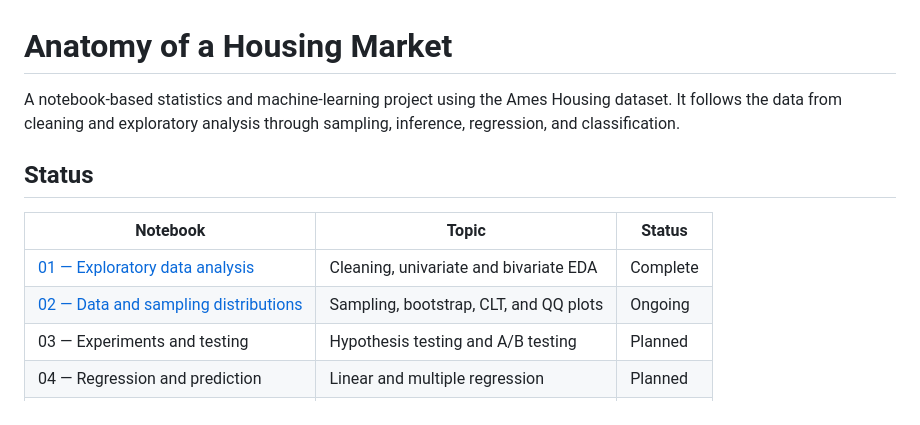
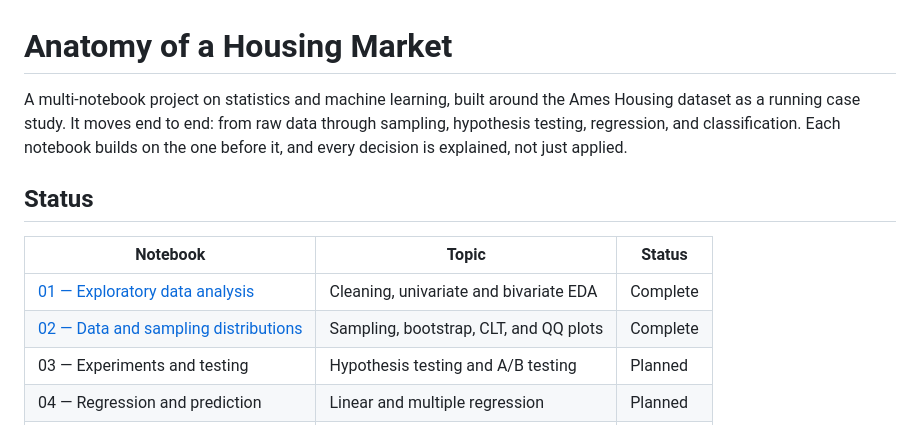
Before and after one commit to himangshuchetia-hc17/ames-house-prices, a Markdown page: README.md, the part around the change. GitHub-like rendering.

Commit message:
Mark Notebook 02 ("Data and sampling distributions") as complete in README.md and update notebook metadata for execution time consistency.

```diff
--- a/README.md
+++ b/README.md
@@ -1,13 +1,13 @@
 # Anatomy of a Housing Market
 
-A notebook-based statistics and machine-learning project using the Ames Housing dataset. It follows the data from cleaning and exploratory analysis through sampling, inference, regression, and classification.
+A multi-notebook project on statistics and machine learning, built around the Ames Housing dataset as a running case study. It moves end to end: from raw data through sampling, hypothesis testing, regression, and classification. Each notebook builds on the one before it, and every decision is explained, not just applied.
 
 ## Status
 
 | Notebook | Topic | Status |
 | --- | --- | --- |
 | [01 — Exploratory data analysis](notebooks/01_exploratory_data_analysis.ipynb) | Cleaning, univariate and bivariate EDA | Complete |
-| [02 — Data and sampling distributions](notebooks/02_data_and_sampling_distributions.ipynb) | Sampling, bootstrap, CLT, and QQ plots | Ongoing |
+| [02 — Data and sampling distributions](notebooks/02_data_and_sampling_distributions.ipynb) | Sampling, bootstrap, CLT, and QQ plots | Complete |
 | 03 — Experiments and testing | Hypothesis testing and A/B testing | Planned |
 | 04 — Regression and prediction | Linear and multiple regression | Planned |
 | 05 — Classification | Classification models and evaluation | Planned |
```
Also changed, not shown: figures/02_data_and_sampling_distributions/BootstrapDistributionOfSalePriceMedian.png, figures/02_data_and_sampling_distributions/EmpiricalvsTheoreticalSE.png, figures/02_data_and_sampling_distributions/SamplingDistribution.png, 2 other files.
